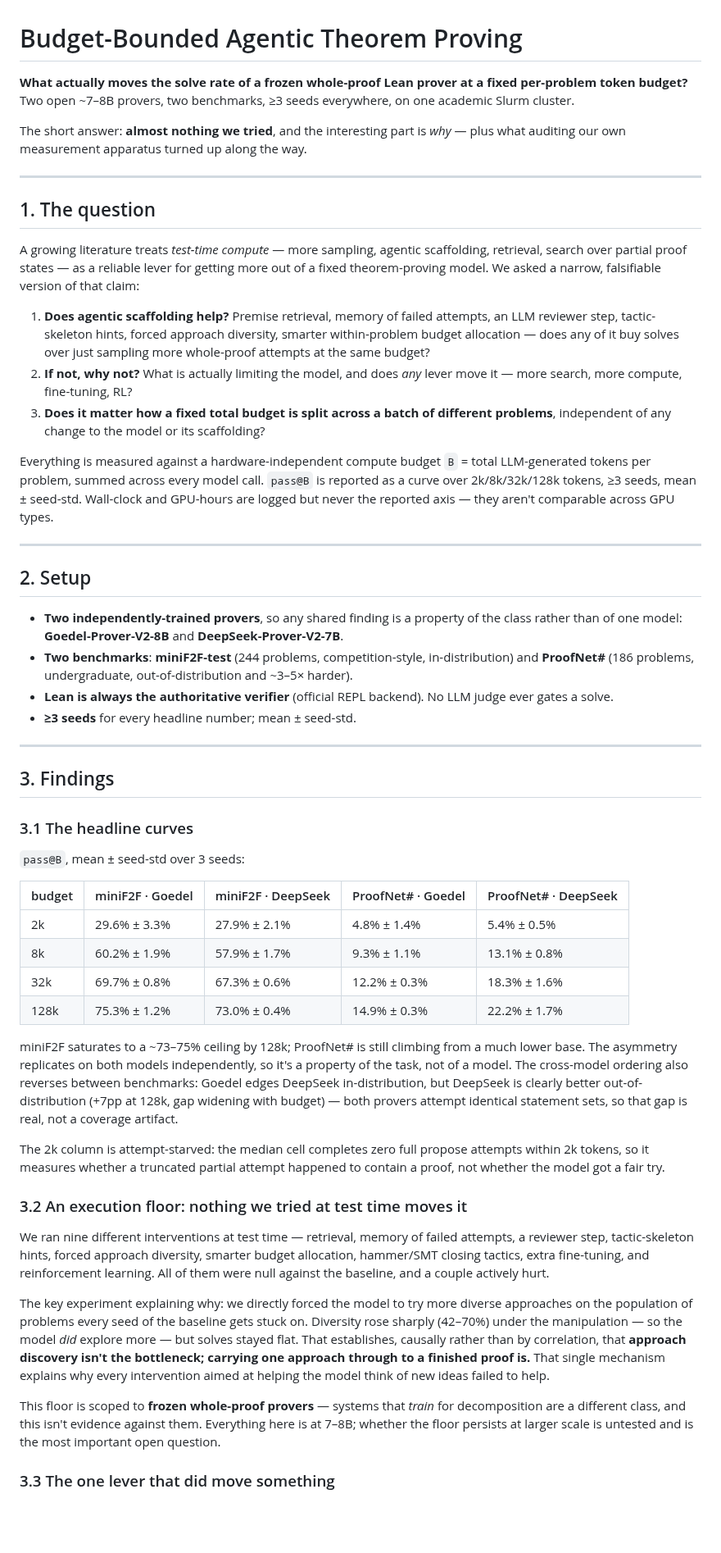
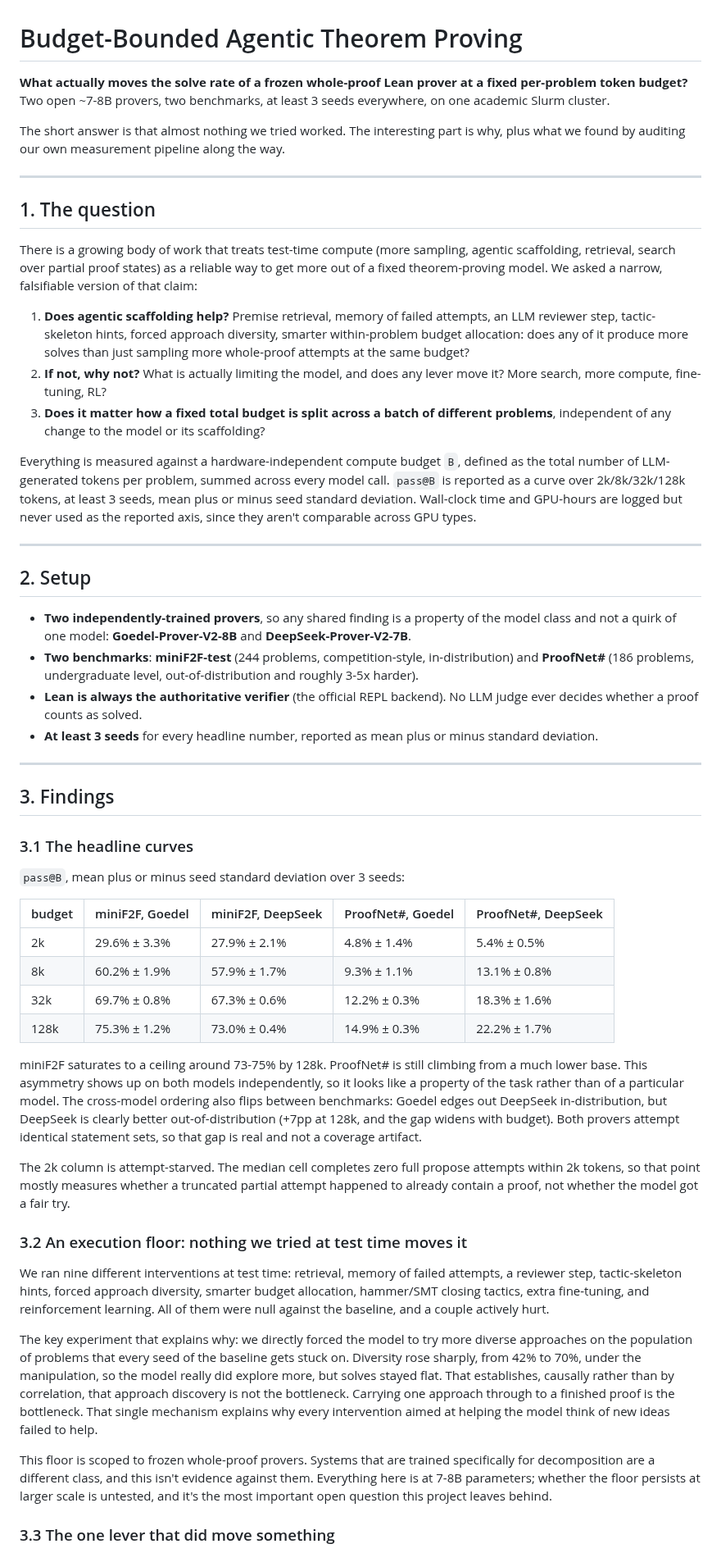
Before and after one commit to zacharyzusin/atp-budget-study, a Markdown page: README.md, the part around one of its changes. Shown at 82% size. Drawn GitHub-style; blank space fills up the shorter version.

```diff
--- a/README.md
+++ b/README.md
@@ -1,43 +1,46 @@
 # Budget-Bounded Agentic Theorem Proving
 
 **What actually moves the solve rate of a frozen whole-proof Lean prover at a fixed per-problem token
-budget?** Two open ~7–8B provers, two benchmarks, ≥3 seeds everywhere, on one academic Slurm cluster.
+budget?** Two open ~7-8B provers, two benchmarks, at least 3 seeds everywhere, on one academic Slurm
+cluster.
 
-The short answer: **almost nothing we tried**, and the interesting part is *why* — plus what auditing
-our own measurement apparatus turned up along the way.
+The short answer is that almost nothing we tried worked. The interesting part is why, plus what we
+found by auditing our own measurement pipeline along the way.
 
 ---
 
 ## 1. The question
 
-A growing literature treats *test-time compute* — more sampling, agentic scaffolding, retrieval,
-search over partial proof states — as a reliable lever for getting more out of a fixed
+There is a growing body of work that treats test-time compute (more sampling, agentic scaffolding,
+retrieval, search over partial proof states) as a reliable way to get more out of a fixed
 theorem-proving model. We asked a narrow, falsifiable version of that claim:
 
 1. **Does agentic scaffolding help?** Premise retrieval, memory of failed attempts, an LLM reviewer
-   step, tactic-skeleton hints, forced approach diversity, smarter within-problem budget allocation —
-   does any of it buy solves over just sampling more whole-proof attempts at the same budget?
-2. **If not, why not?** What is actually limiting the model, and does *any* lever move it — more
+   step, tactic-skeleton hints, forced approach diversity, smarter within-problem budget allocation:
+   does any of it produce more solves than just sampling more whole-proof attempts at the same
+   budget?
+2. **If not, why not?** What is actually limiting the model, and does any lever move it? More
    search, more compute, fine-tuning, RL?
 3. **Does it matter how a fixed total budget is split across a batch of different problems**,
    independent of any change to the model or its scaffolding?
 
-Everything is measured against a hardware-independent compute budget `B` = total LLM-generated tokens
-per problem, summed across every model call. `pass@B` is reported as a curve over 2k/8k/32k/128k
-tokens, ≥3 seeds, mean ± seed-std. Wall-clock and GPU-hours are logged but never the reported axis —
-they aren't comparable across GPU types.
+Everything is measured against a hardware-independent compute budget `B`, defined as the total number
+of LLM-generated tokens per problem, summed across every model call. `pass@B` is reported as a curve
+over 2k/8k/32k/128k tokens, at least 3 seeds, mean plus or minus seed standard deviation. Wall-clock
+time and GPU-hours are logged but never used as the reported axis, since they aren't comparable across
+GPU types.
 
 ---
 
 ## 2. Setup
 
-- **Two independently-trained provers**, so any shared finding is a property of the class rather than
-  of one model: **Goedel-Prover-V2-8B** and **DeepSeek-Prover-V2-7B**.
+- **Two independently-trained provers**, so any shared finding is a property of the model class and
+  not a quirk of one model: **Goedel-Prover-V2-8B** and **DeepSeek-Prover-V2-7B**.
 - **Two benchmarks**: **miniF2F-test** (244 problems, competition-style, in-distribution) and
-  **ProofNet#** (186 problems, undergraduate, out-of-distribution and ~3–5× harder).
-- **Lean is always the authoritative verifier** (official REPL backend). No LLM judge ever gates a
-  solve.
-- **≥3 seeds** for every headline number; mean ± seed-std.
+  **ProofNet#** (186 problems, undergraduate level, out-of-distribution and roughly 3-5x harder).
+- **Lean is always the authoritative verifier** (the official REPL backend). No LLM judge ever
+  decides whether a proof counts as solved.
+- **At least 3 seeds** for every headline number, reported as mean plus or minus standard deviation.
 
 ---
 
@@ -45,42 +48,44 @@ they aren't comparable across GPU types.
 
 ### 3.1 The headline curves
 
-`pass@B`, mean ± seed-std over 3 seeds:
+`pass@B`, mean plus or minus seed standard deviation over 3 seeds:
 
-| budget | miniF2F · Goedel | miniF2F · DeepSeek | ProofNet# · Goedel | ProofNet# · DeepSeek |
+| budget | miniF2F, Goedel | miniF2F, DeepSeek | ProofNet#, Goedel | ProofNet#, DeepSeek |
 |--------|------------------|--------------------|--------------------|----------------------|
 | 2k   | 29.6% ± 3.3% | 27.9% ± 2.1% | 4.8% ± 1.4% | 5.4% ± 0.5% |
 | 8k   | 60.2% ± 1.9% | 57.9% ± 1.7% | 9.3% ± 1.1% | 13.1% ± 0.8% |
 | 32k  | 69.7% ± 0.8% | 67.3% ± 0.6% | 12.2% ± 0.3% | 18.3% ± 1.6% |
 | 128k | 75.3% ± 1.2% | 73.0% ± 0.4% | 14.9% ± 0.3% | 22.2% ± 1.7% |
 
-miniF2F saturates to a ~73–75% ceiling by 128k; ProofNet# is still climbing from a much lower base.
-The asymmetry replicates on both models independently, so it's a property of the task, not of a
-model. The cross-model ordering also reverses between benchmarks: Goedel edges DeepSeek
-in-distribution, but DeepSeek is clearly better out-of-distribution (+7pp at 128k, gap widening with
-budget) — both provers attempt identical statement sets, so that gap is real, not a coverage artifact.
+miniF2F saturates to a ceiling around 73-75% by 128k. ProofNet# is still climbing from a much lower
+base. This asymmetry shows up on both models independently, so it looks like a property of the task
+rather than of a particular model. The cross-model ordering also flips between benchmarks: Goedel
+edges out DeepSeek in-distribution, but DeepSeek is clearly better out-of-distribution (+7pp at
+128k, and the gap widens with budget). Both provers attempt identical statement sets, so that gap is
+real and not a coverage artifact.
 
-The 2k column is attempt-starved: the median cell completes zero full propose attempts within 2k
-tokens, so it measures whether a truncated partial attempt happened to contain a proof, not whether
-the model got a fair try.
+The 2k column is attempt-starved. The median cell completes zero full propose attempts within 2k
+tokens, so that point mostly measures whether a truncated partial attempt happened to already
+contain a proof, not whether the model got a fair try.
 
 ### 3.2 An execution floor: nothing we tried at test time moves it
 
-We ran nine different interventions at test time — retrieval, memory of failed attempts, a reviewer
+We ran nine different interventions at test time: retrieval, memory of failed attempts, a reviewer
 step, tactic-skeleton hints, forced approach diversity, smarter budget allocation, hammer/SMT closing
-tactics, extra fine-tuning, and reinforcement learning. All of them were null against the baseline, and
-a couple actively hurt.
+tactics, extra fine-tuning, and reinforcement learning. All of them were null against the baseline,
+and a couple actively hurt.
 
-The key experiment explaining why: we directly forced the model to try more diverse approaches on the
-population of problems every seed of the baseline gets stuck on. Diversity rose sharply (42–70%) under
-the manipulation — so the model *did* explore more — but solves stayed flat. That establishes,
-causally rather than by correlation, that **approach discovery isn't the bottleneck; carrying one
-approach through to a finished proof is.** That single mechanism explains why every intervention aimed
-at helping the model think of new ideas failed to help.
+The key experiment that explains why: we directly forced the model to try more diverse approaches on
+the population of problems that every seed of the baseline gets stuck on. Diversity rose sharply, from
+42% to 70%, under the manipulation, so the model really did explore more, but solves stayed flat. That
+establishes, causally rather than by correlation, that approach discovery is not the bottleneck.
+Carrying one approach through to a finished proof is the bottleneck. That single mechanism explains
+why every intervention aimed at helping the model think of new ideas failed to help.
 
-This floor is scoped to **frozen whole-proof provers** — systems that *train* for decomposition are a
-different class, and this isn't evidence against them. Everything here is at 7–8B; whether the floor
-persists at larger scale is untested and is the most important open question.
+This floor is scoped to frozen whole-proof provers. Systems that are trained specifically for
+decomposition are a different class, and this isn't evidence against them. Everything here is at
+7-8B parameters; whether the floor persists at larger scale is untested, and it's the most important
+open question this project leaves behind.
 
 ### 3.3 The one lever that did move something
 
```
Also changed, not shown: other parts of README.md (+66 -65 lines).
